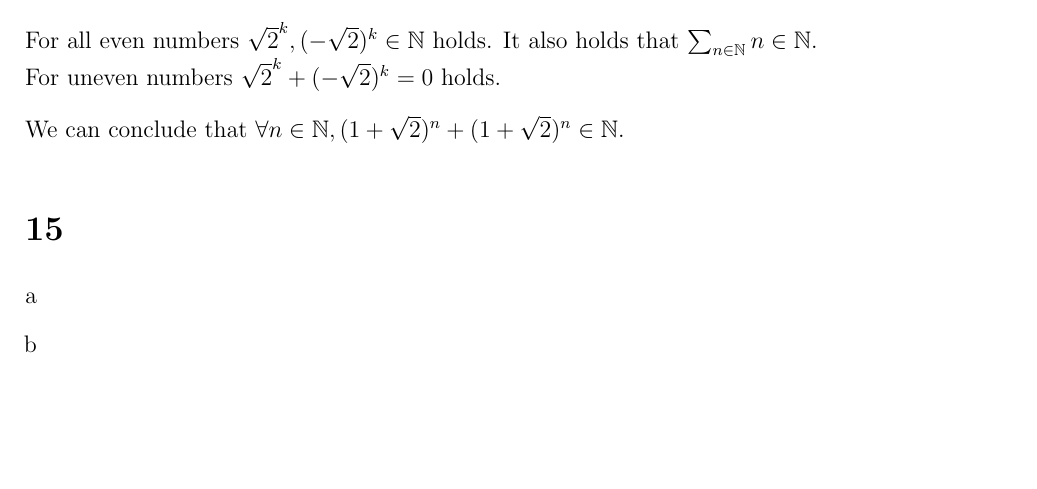
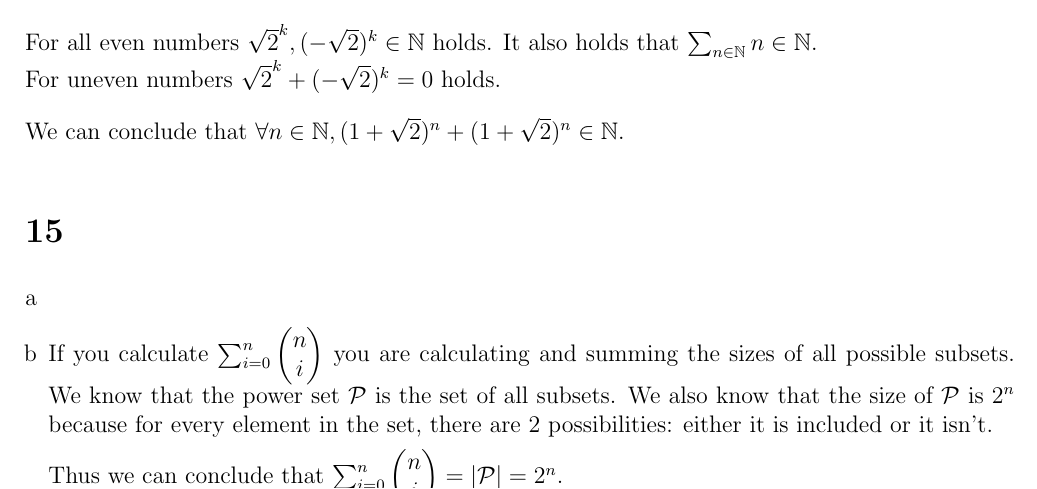
Before and after one commit to Combinatoriek/assignment2, a LaTeX problem sheet (assignment2_s4549775.tex): part of page 3 of 3 before the commit and part of page 3 of 4 after it, cut so that both start at the same text, the shorter picture padded with empty space. Compiled offline with pdfLaTeX.

Commit message:
Answer 15b.

```diff
--- a/assignment2_s4549775.tex
+++ b/assignment2_s4549775.tex
@@ -112,6 +112,13 @@ We can conclude that $\forall n \in \mathbb{N}, (1 + \sqrt{2})^n + (1 + \sqrt{2}
 \begin{enumerate}[a]
 	\item %a
 	\item %b
+	If you calculate $\sum_{i = 0}^{n} \begin{pmatrix}
+		n \\ i
+	\end{pmatrix}$ you are calculating and summing the sizes of all possible subsets. We know that the power set $\mathcal{P}$ is the set of all subsets. We also know that the size of $\mathcal{P}$ is $2^n$ because for every element in the set, there are 2 possibilities: either it is included or it isn't.
+
+	Thus we can conclude that $\sum_{i = 0}^{n} \begin{pmatrix}
+		n \\ i
+	\end{pmatrix} = | \mathcal{P} | = 2^n$.
 	\item %c
 \end{enumerate}
 
```
